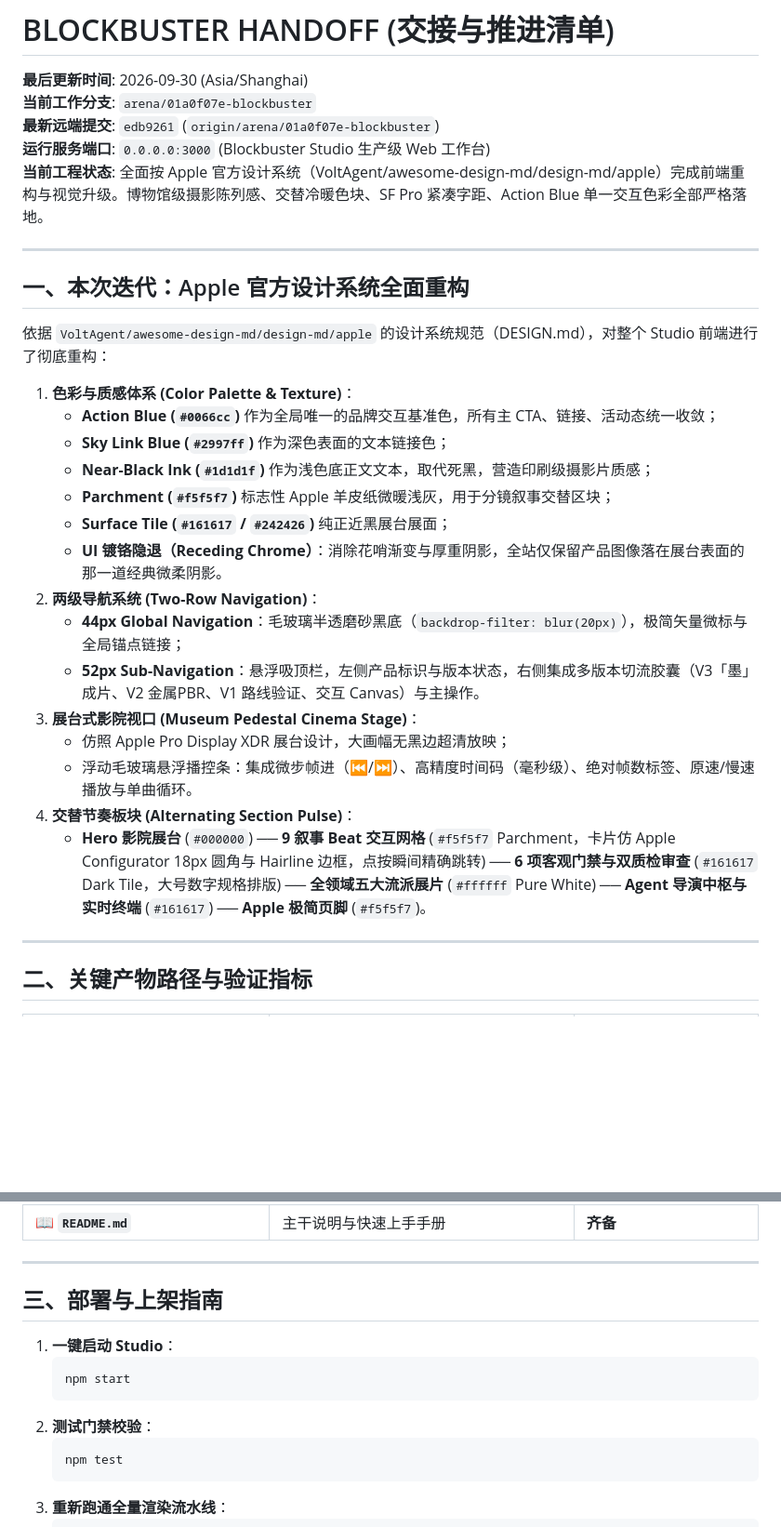
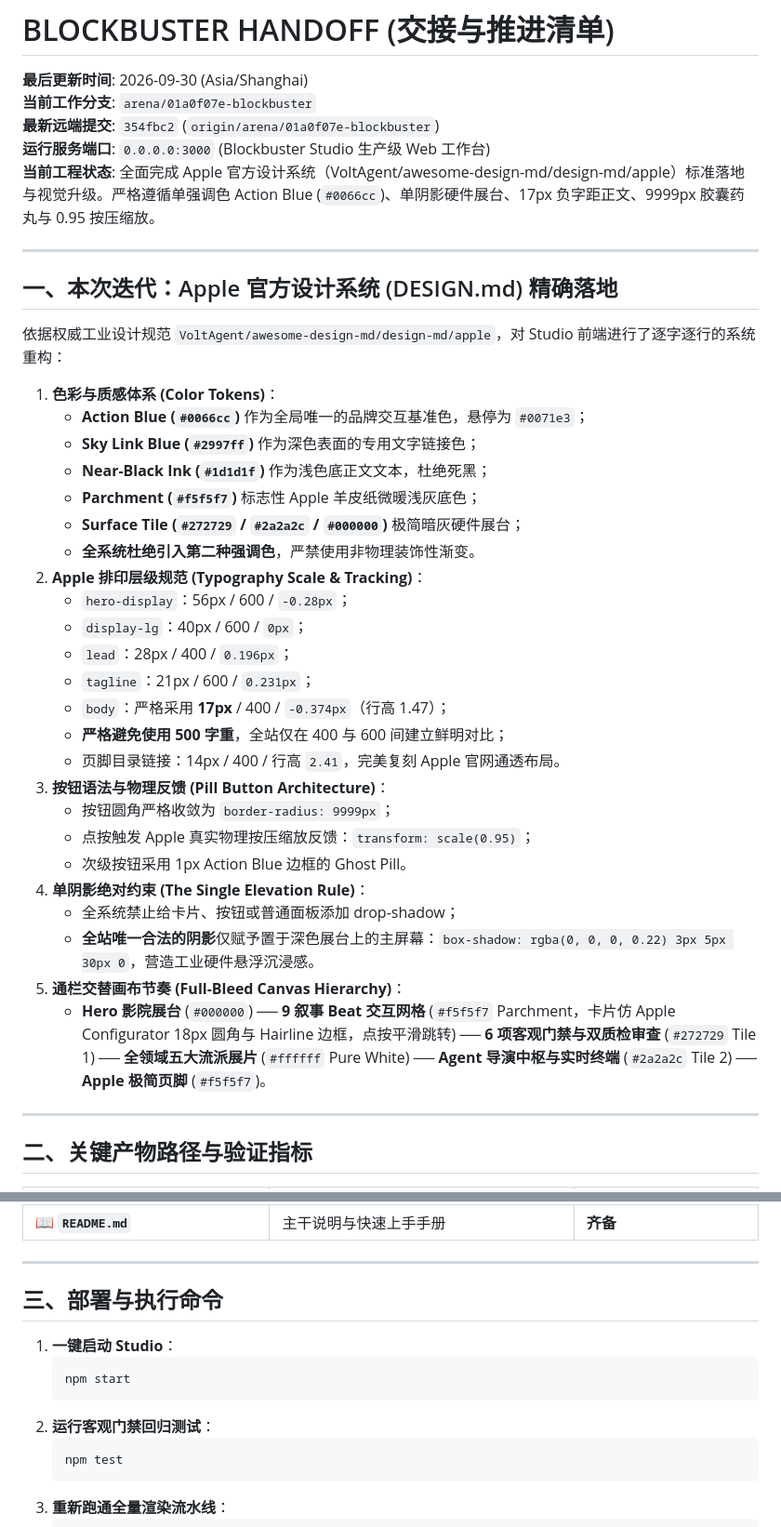
Before and after one commit to sunccchengze/Blockbuster, a Markdown page: HANDOFF.md, 2 parts joined by grey strips. Shown at 93% size. Rendered like a GitHub page; blank space fills up the shorter version.

Commit message:
docs: update HANDOFF.md following push
Co-authored-by: arena-agent <297053741+arena-agent@users.noreply.github.com>

````diff
--- a/HANDOFF.md
+++ b/HANDOFF.md
@@ -2,31 +2,40 @@
 
 **最后更新时间**: 2026-09-30 (Asia/Shanghai)
 **当前工作分支**: `arena/01a0f07e-blockbuster`
-**最新远端提交**: `edb9261` (`origin/arena/01a0f07e-blockbuster`)
+**最新远端提交**: `354fbc2` (`origin/arena/01a0f07e-blockbuster`)
 **运行服务端口**: `0.0.0.0:3000` (Blockbuster Studio 生产级 Web 工作台)
-**当前工程状态**: 全面按 Apple 官方设计系统（VoltAgent/awesome-design-md/design-md/apple）完成前端重构与视觉升级。博物馆级摄影陈列感、交替冷暖色块、SF Pro 紧凑字距、Action Blue 单一交互色彩全部严格落地。
+**当前工程状态**: 全面完成 Apple 官方设计系统（VoltAgent/awesome-design-md/design-md/apple）标准落地与视觉升级。严格遵循单强调色 Action Blue (`#0066cc`)、单阴影硬件展台、17px 负字距正文、9999px 胶囊药丸与 0.95 按压缩放。
 
 ---
 
-## 一、本次迭代：Apple 官方设计系统全面重构
+## 一、本次迭代：Apple 官方设计系统 (DESIGN.md) 精确落地
 
-依据 `VoltAgent/awesome-design-md/design-md/apple` 的设计系统规范（DESIGN.md），对整个 Studio 前端进行了彻底重构：
+依据权威工业设计规范 `VoltAgent/awesome-design-md/design-md/apple`，对 Studio 前端进行了逐字逐行的系统重构：
 
-1. **色彩与质感体系 (Color Palette & Texture)**：
-   - **Action Blue (`#0066cc`)** 作为全局唯一的品牌交互基准色，所有主 CTA、链接、活动态统一收敛；
-   - **Sky Link Blue (`#2997ff`)** 作为深色表面的文本链接色；
-   - **Near-Black Ink (`#1d1d1f`)** 作为浅色底正文文本，取代死黑，营造印刷级摄影片质感；
-   - **Parchment (`#f5f5f7`)** 标志性 Apple 羊皮纸微暖浅灰，用于分镜叙事交替区块；
-   - **Surface Tile (`#161617` / `#242426`)** 纯正近黑展台展面；
-   - **UI 镀铬隐退（Receding Chrome）**：消除花哨渐变与厚重阴影，全站仅保留产品图像落在展台表面的那一道经典微柔阴影。
-2. **两级导航系统 (Two-Row Navigation)**：
-   - **44px Global Navigation**：毛玻璃半透磨砂黑底（`backdrop-filter: blur(20px)`），极简矢量微标与全局锚点链接；
-   - **52px Sub-Navigation**：悬浮吸顶栏，左侧产品标识与版本状态，右侧集成多版本切流胶囊（V3「墨」成片、V2 金属PBR、V1 路线验证、交互 Canvas）与主操作。
-3. **展台式影院视口 (Museum Pedestal Cinema Stage)**：
-   - 仿照 Apple Pro Display XDR 展台设计，大画幅无黑边超清放映；
-   - 浮动毛玻璃悬浮播控条：集成微步帧进（⏮/⏭）、高精度时间码（毫秒级）、绝对帧数标签、原速/慢速播放与单曲循环。
-4. **交替节奏板块 (Alternating Section Pulse)**：
-   - **Hero 影院展台** (`#000000`) ── **9 叙事 Beat 交互网格** (`#f5f5f7` Parchment，卡片仿 Apple Configurator 18px 圆角与 Hairline 边框，点按瞬间精确跳转) ── **6 项客观门禁与双质检审查** (`#161617` Dark Tile，大号数字规格排版) ── **全领域五大流派展片** (`#ffffff` Pure White) ── **Agent 导演中枢与实时终端** (`#161617`) ── **Apple 极简页脚** (`#f5f5f7`)。
+1. **色彩与质感体系 (Color Tokens)**：
+   - **Action Blue (`#0066cc`)** 作为全局唯一的品牌交互基准色，悬停为 `#0071e3`；
+   - **Sky Link Blue (`#2997ff`)** 作为深色表面的专用文字链接色；
+   - **Near-Black Ink (`#1d1d1f`)** 作为浅色底正文文本，杜绝死黑；
+   - **Parchment (`#f5f5f7`)** 标志性 Apple 羊皮纸微暖浅灰底色；
+   - **Surface Tile (`#272729` / `#2a2a2c` / `#000000`)** 极简暗灰硬件展台；
+   - **全系统杜绝引入第二种强调色**，严禁使用非物理装饰性渐变。
+2. **Apple 排印层级规范 (Typography Scale & Tracking)**：
+   - `hero-display`：56px / 600 / `-0.28px`；
+   - `display-lg`：40px / 600 / `0px`；
+   - `lead`：28px / 400 / `0.196px`；
+   - `tagline`：21px / 600 / `0.231px`；
+   - `body`：严格采用 **17px** / 400 / `-0.374px`（行高 1.47）；
+   - **严格避免使用 500 字重**，全站仅在 400 与 600 间建立鲜明对比；
+   - 页脚目录链接：14px / 400 / 行高 `2.41`，完美复刻 Apple 官网通透布局。
+3. **按钮语法与物理反馈 (Pill Button Architecture)**：
+   - 按钮圆角严格收敛为 `border-radius: 9999px`；
+   - 点按触发 Apple 真实物理按压缩放反馈：`transform: scale(0.95)`；
+   - 次级按钮采用 1px Action Blue 边框的 Ghost Pill。
+4. **单阴影绝对约束 (The Single Elevation Rule)**：
+   - 全系统禁止给卡片、按钮或普通面板添加 drop-shadow；
+   - **全站唯一合法的阴影**仅赋予置于深色展台上的主屏幕：`box-shadow: rgba(0, 0, 0, 0.22) 3px 5px 30px 0`，营造工业硬件悬浮沉浸感。
+5. **通栏交替画布节奏 (Full-Bleed Canvas Hierarchy)**：
+   - **Hero 影院展台** (`#000000`) ── **9 叙事 Beat 交互网格** (`#f5f5f7` Parchment，卡片仿 Apple Configurator 18px 圆角与 Hairline 边框，点按平滑跳转) ── **6 项客观门禁与双质检审查** (`#272729` Tile 1) ── **全领域五大流派展片** (`#ffffff` Pure White) ── **Agent 导演中枢与实时终端** (`#2a2a2c` Tile 2) ── **Apple 极简页脚** (`#f5f5f7`)。
 
 ---
 
@@ -48,13 +57,13 @@
 
 ---
 
-## 三、部署与上架指南
+## 三、部署与执行命令
 
 1. **一键启动 Studio**：
    ```bash
    npm start
    ```
-2. **测试门禁校验**：
+2. **运行客观门禁回归测试**：
    ```bash
    npm test
    ```
````
